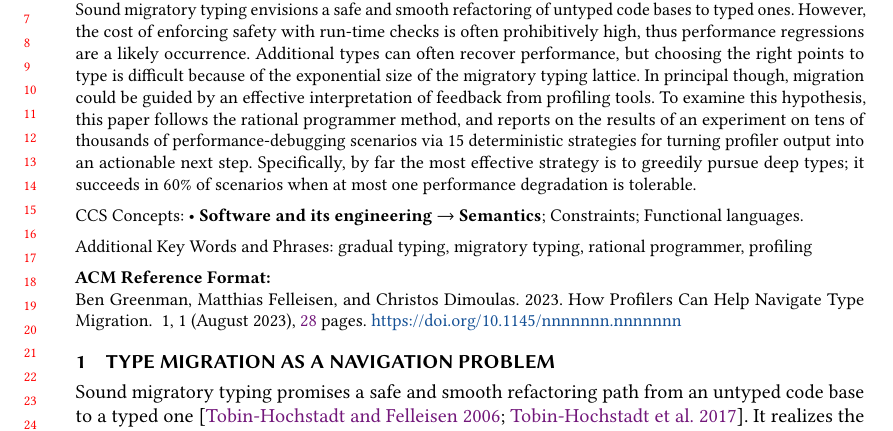
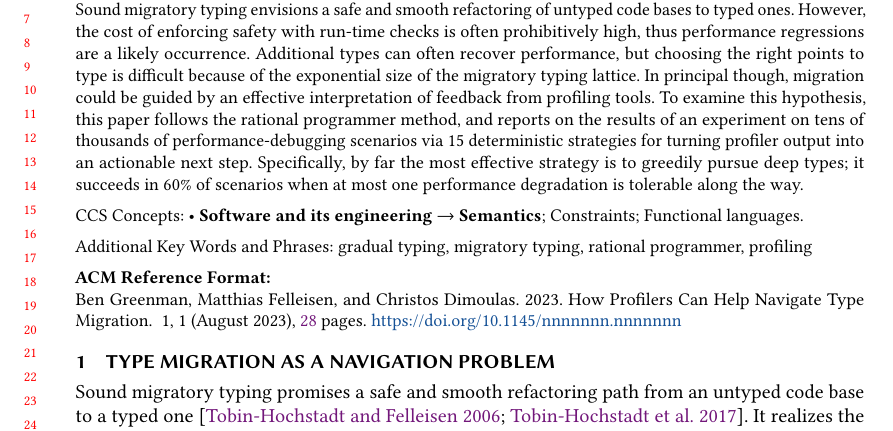
Before and after one commit to bennn/gfd-oopsla-2023, a LaTeX paper (oopsla-2023/paper.tex, which reads oopsla-2023/abstract.tex): part of page 1 of 28, cut so that both start at the same text. Compiled offline with pdfLaTeX.

Commit message:
edits in abstract

```diff
--- a/oopsla-2023/abstract.tex
+++ b/oopsla-2023/abstract.tex
@@ -14,5 +14,5 @@
   deterministic strategies for turning profiler output into an actionable
   next step.  Specifically, by far the most effective strategy is to
   greedily pursue deep types; it succeeds in 60\% of scenarios when at
-  most one performance degradation is tolerable.
+  most one performance degradation is tolerable along the way.
 \end{abstract}
```
